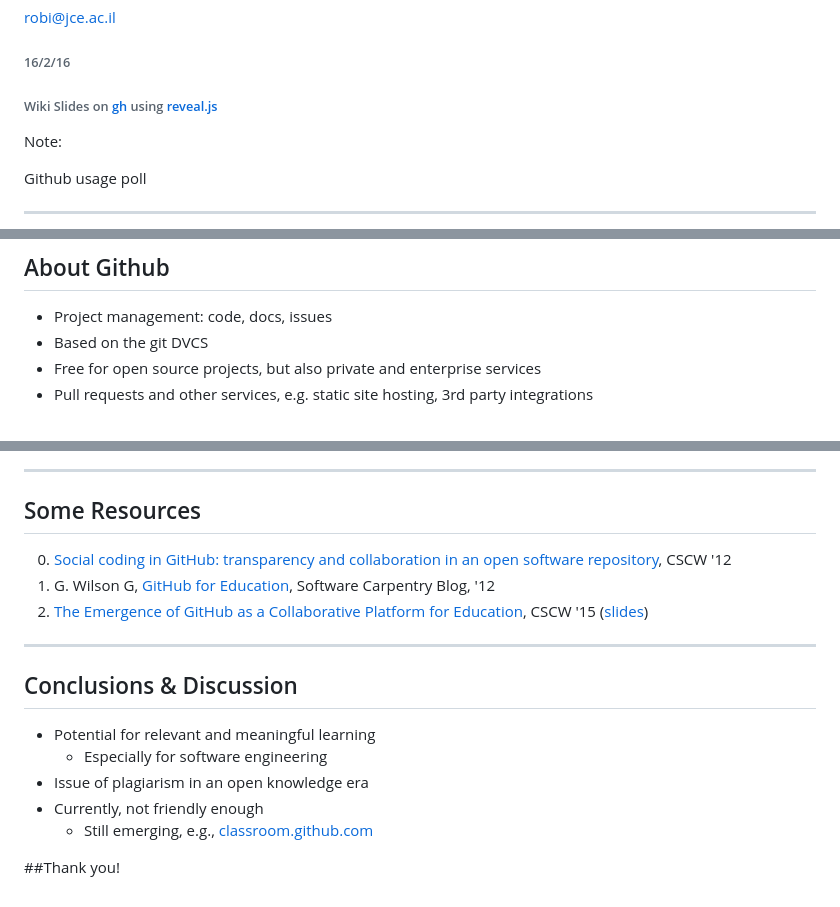
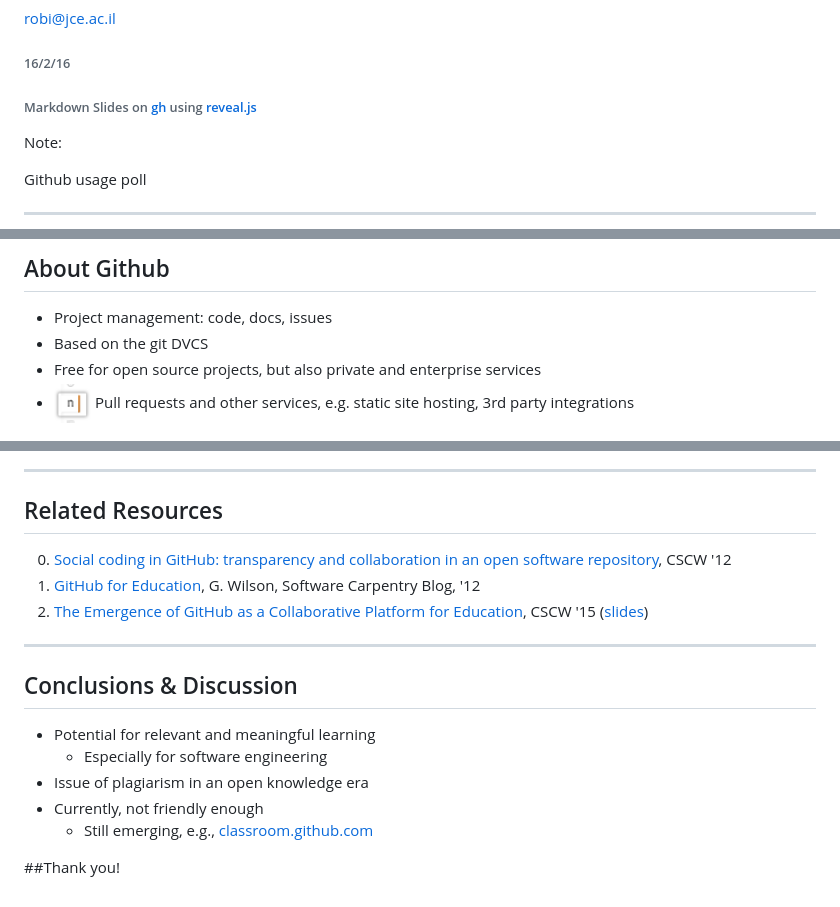
Before and after one commit to robi-y/presentations, a Markdown page: SeKinneret2016/slides.md, 3 parts joined by grey strips. Drawn GitHub-style; pictures changed too: SeKinneret2016/img/repo-tabs-pull-requests.png (added).

```diff
--- a/SeKinneret2016/slides.md
+++ b/SeKinneret2016/slides.md
@@ -11,7 +11,7 @@ Azrieli - The Jerusalem College of Engineering
 [robi@jce.ac.il](mailto://robi@jce.ac.il)
 
 ###### 16/2/16
-###### Wiki Slides on [gh](https://github.com/robi-y/presentations) using [reveal.js](https://github.com/hakimel/reveal.js)
+###### Markdown Slides on [gh](https://github.com/robi-y/presentations) using [reveal.js](https://github.com/hakimel/reveal.js)
 
 Note:
 
@@ -35,7 +35,7 @@ Github usage poll
 - Project management: code, docs, issues <!-- .element: class="fragment highlight-current-blue" -->
 - Based on the git DVCS <!-- .element: class="fragment highlight-current-blue" -->
 - Free for open source projects, but also private and enterprise services <!-- .element: class="fragment highlight-current-blue" -->
-- Pull requests and other services, e.g. static site hosting, 3rd party integrations <!-- .element: class="fragment highlight-current-blue" -->
+- <img height="40" style="vertcial-align: middle; border: none;  background: none" src="./img/repo-tabs-pull-requests.png"/> Pull requests and other services, e.g. static site hosting, 3rd party integrations <!-- .element: class="fragment highlight-current-blue" -->
 
 #<img style="border: none;  background: none;"  src="./img/github-logo.jpg" />
 
@@ -113,10 +113,10 @@ Github usage poll
 
 ---
 
-## Some Resources
+## Related Resources
 
 0. [Social coding in GitHub: transparency and collaboration in an open software repository](http://dl.acm.org/citation.cfm?id=2145396), CSCW '12
-0. G. Wilson G, [GitHub for Education](http://software-carpentry.org/blog/2012/04/github-for-education.html), Software Carpentry Blog, '12
+0. [GitHub for Education](http://software-carpentry.org/blog/2012/04/github-for-education.html), G. Wilson, Software Carpentry Blog, '12
 0. [The Emergence of GitHub as a Collaborative Platform for Education](http://dl.acm.org/citation.cfm?id=2675284), CSCW '15 ([slides](https://speakerdeck.com/alexeyza/the-emergence-of-github-as-a-collaborative-platform-for-education))
 
 ---
```
Also changed, not shown: other parts of SeKinneret2016/slides.md (+1 -1 lines), 1 other file.
